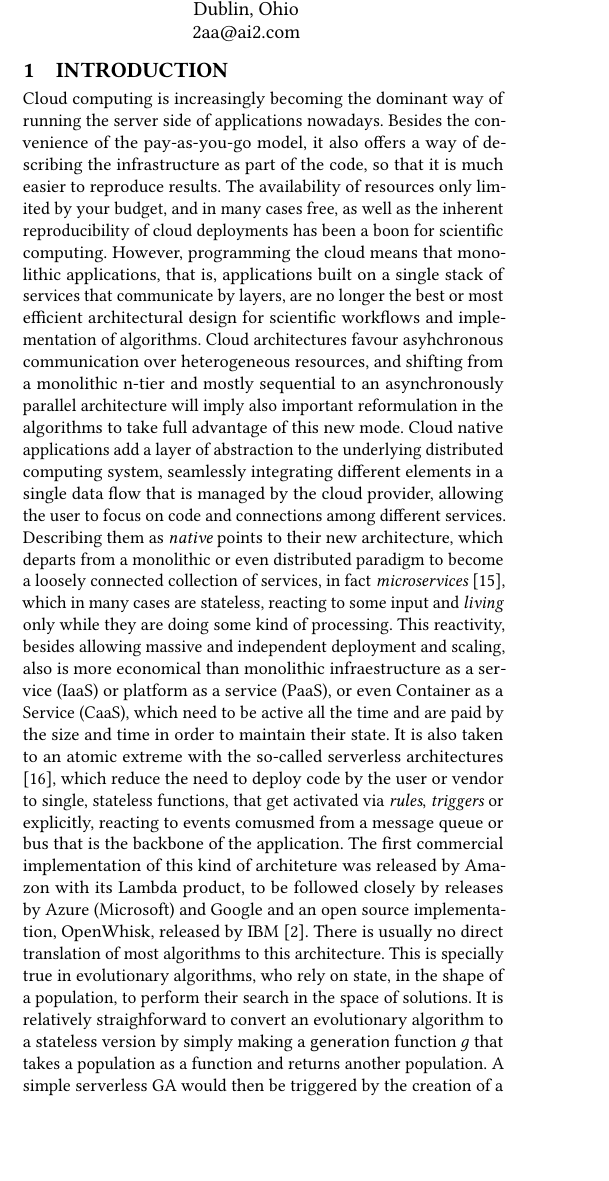
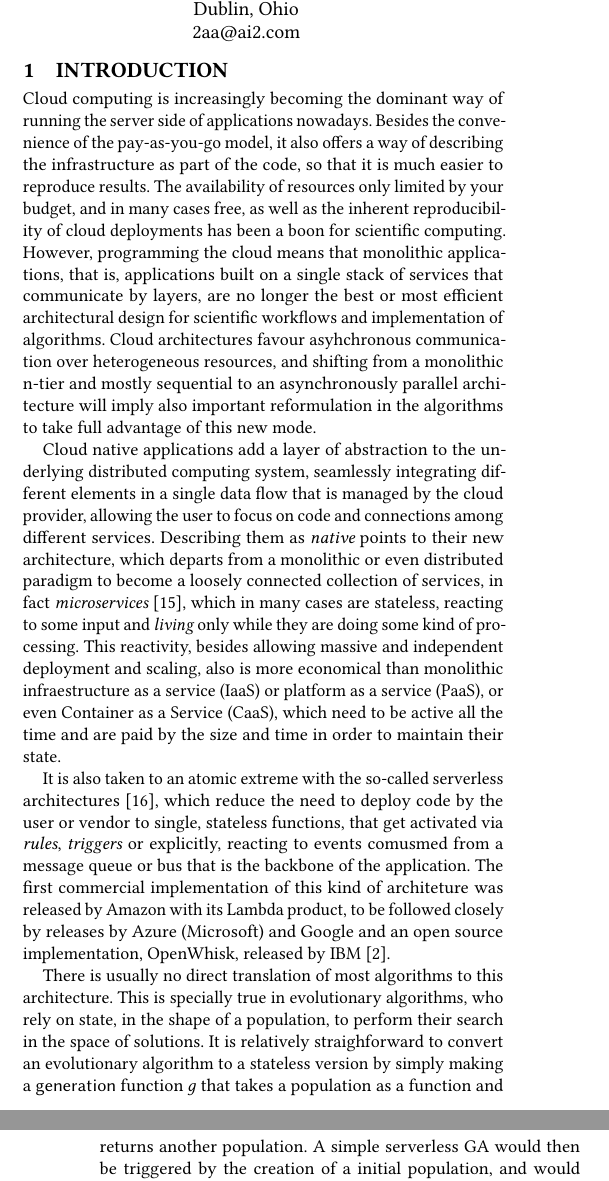
Before and after one commit to JJ/GECCO-2018-Kafka, a LaTeX paper (serverless-ea.tex): part of one column of page 1 of 4 before the commit and two parts of the columns of pages 1 and 2 of 4 after it, the two joined at a grey line, cut so that both start at the same text, the shorter picture padded with empty space. Compiled offline with pdfLaTeX.

Commit message:
Separates paragraphs and deletes addressed comments

```diff
--- a/serverless-ea.tex
+++ b/serverless-ea.tex
@@ -124,18 +123,14 @@ for scientific workflows and implementation of algorithms. Cloud
 architectures favour asyhchronous communication over heterogeneous
 resources, and shifting from a monolithic n-tier and mostly sequential
 to an asynchronously parallel architecture will imply also important
-reformulation in the algorithms to take full advantage of this new mode.
-%%%% Maybe it's better now - JJ
-%%%% Much better - M
+reformulation in the algorithms to take full advantage of this new
+mode.
+
   Cloud native applications add a layer of abstraction to the
   underlying distributed computing system, seamlessly integrating
   different elements in a single data flow that is managed by the
   cloud provider, allowing the user to focus on code and connections
   among different services. Describing them as {\em native} points
-  % I do not understand: The fact that services? are {\em native} points
-  % to their new architecture,
-  % Check it out now - JJ
-  % OK! - M
   to their new architecture, which departs from a monolithic or even
   distributed paradigm to become a loosely connected collection of
   services, in fact {\em microservices} \cite{microservices}, which in many cases are stateless, reacting to some input and
```
Also changed, not shown: serverless-ea.tex (9 more changed lines).
